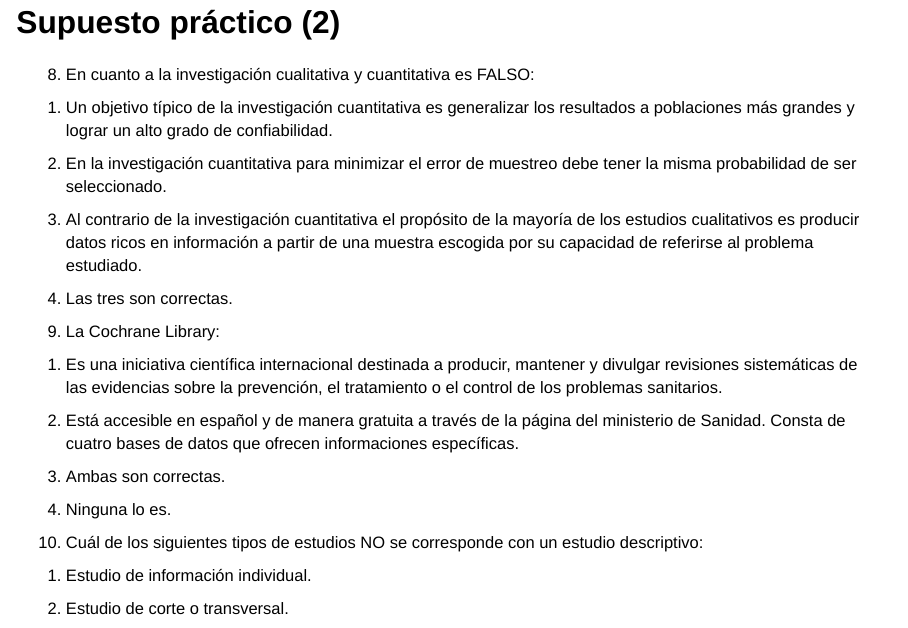
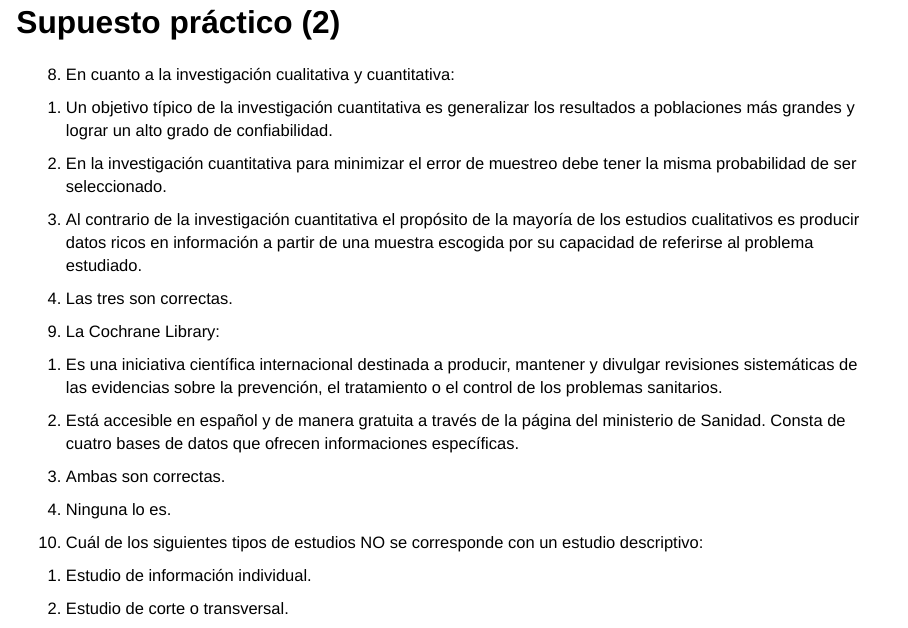
Before and after one commit to migariane/neurociencias-metodologia, a Quarto document (sources/T01_Investigacion_Cualitativa.qmd): page 77 of 86. Rendered offline with R 4.5, knitr and Pandoc in place of Quarto, with nearby package versions; drawn as Slidy slides in place of the format the file asks for.

Commit message:
T01: elimina 'es FALSO' del enunciado de la pregunta 8 (inconsistencia lógica)

```diff
--- a/sources/T01_Investigacion_Cualitativa.qmd
+++ b/sources/T01_Investigacion_Cualitativa.qmd
@@ -1369,7 +1369,7 @@ d. Series de casos.
 
 
 ::: {.smaller}
-8. En cuanto a la investigación cualitativa y cuantitativa es FALSO:
+8. En cuanto a la investigación cualitativa y cuantitativa:
 
 a. Un objetivo típico de la investigación cuantitativa es generalizar los resultados a poblaciones más grandes y lograr un alto grado de confiabilidad.
 b. En la investigación cuantitativa para minimizar el error de muestreo debe tener la misma probabilidad de ser seleccionado.
```
Also changed, not shown: T01_Investigacion_Cualitativa.html, pdf/T01_Investigacion_Cualitativa.pdf, search.json, sources/beamer/T01_Investigacion_Cualitativa.tex, 1 other file.
